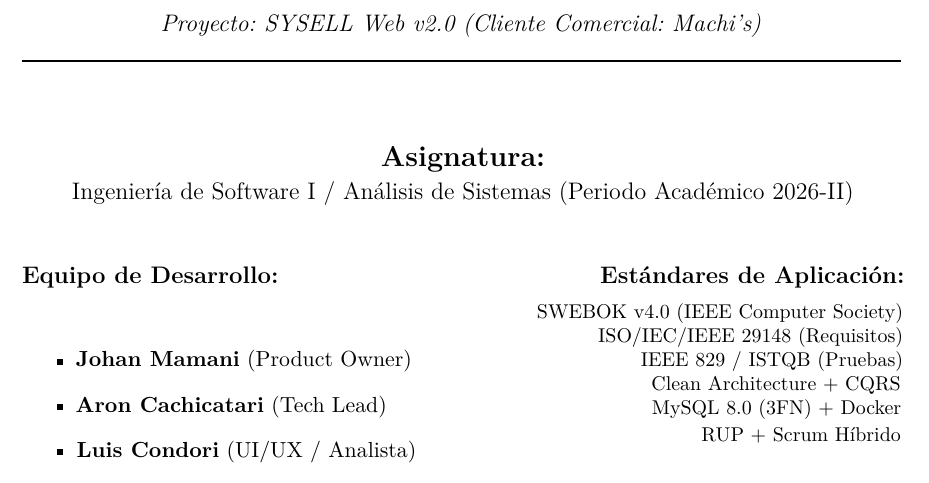
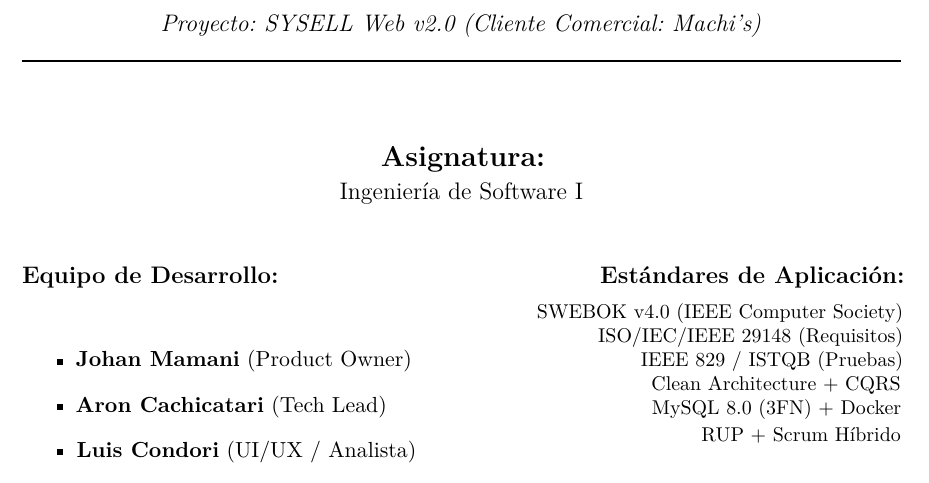
Before and after one commit to jsondev999/proyecto-tienda-ropa, a LaTeX thesis (informe/main.tex, which reads informe/portada.tex): part of page 1 of 47, cut so that both start at the same text. Compiled offline with pdfLaTeX.

Commit message:
Actualiza informe

```diff
--- a/informe/portada.tex
+++ b/informe/portada.tex
@@ -21,7 +21,7 @@
     \vspace{1.5cm}
 
     \textbf{\Large Asignatura:}\\[0.1cm]
-    {\large Ingeniería de Software I / Análisis de Sistemas (Periodo Académico 2026-II)}\\[1.0cm]
+    {\large Ingeniería de Software I}\\[1.0cm]
 
     \begin{minipage}[t]{0.48\textwidth}
         \textbf{\large Equipo de Desarrollo:}\\[0.2cm]
```
